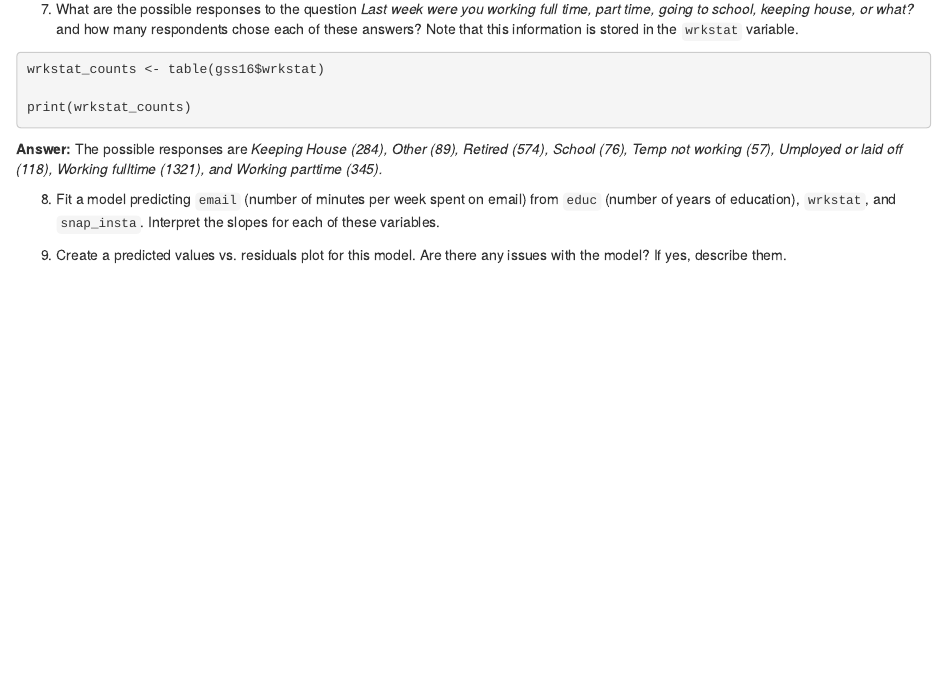
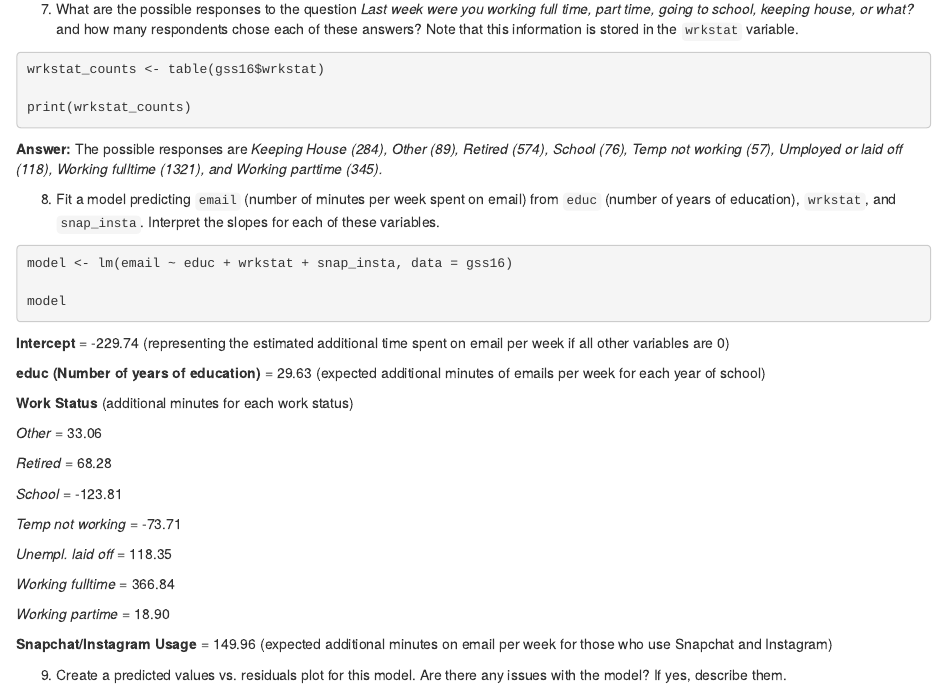
Before and after one commit to dsci-151-spr24/hw-03-matthewfoster25, an R Markdown document (hw-03-exploring-gss.Rmd): the page in a window 1100 px wide, from 3520 px down. Rendered offline with R 4.5, knitr and Pandoc, with nearby package versions; the code chunks are not run, so their results and figures are left out.

Commit message:
Question 8

````diff
--- a/hw-03-exploring-gss.Rmd
+++ b/hw-03-exploring-gss.Rmd
@@ -214,6 +214,39 @@ The possible responses are *Keeping House (284), Other (89), Retired (574), Scho
 8.  Fit a model predicting `email` (number of minutes per week spent on email) from `educ` (number of years of education), `wrkstat`, and `snap_insta`.
     Interpret the slopes for each of these variables.
 
+```{r}
+#| label: linear_model
+#| eval: true
+
+model <- lm(email ~ educ + wrkstat + snap_insta, data = gss16)
+
+model
+
+```
+
+**Intercept** = -229.74 (representing the estimated additional time spent on email per week if all other variables are 0)
+
+**educ (Number of years of education)** = 29.63 (expected additional minutes of emails per week for each year of school)
+
+**Work Status** (additional minutes for each work status)
+
+  *Other* = 33.06
+
+  *Retired* = 68.28
+
+  *School* = -123.81
+
+  *Temp not working* = -73.71
+
+  *Unempl. laid off* = 118.35
+
+  *Working fulltime* = 366.84
+
+  *Working partime* = 18.90
+
+**Snapchat/Instagram Usage** = 149.96 (expected additional minutes on email per week for those who use Snapchat and Instagram)
+
+
 9.  Create a predicted values vs. residuals plot for this model.
     Are there any issues with the model?
     If yes, describe them.
````
